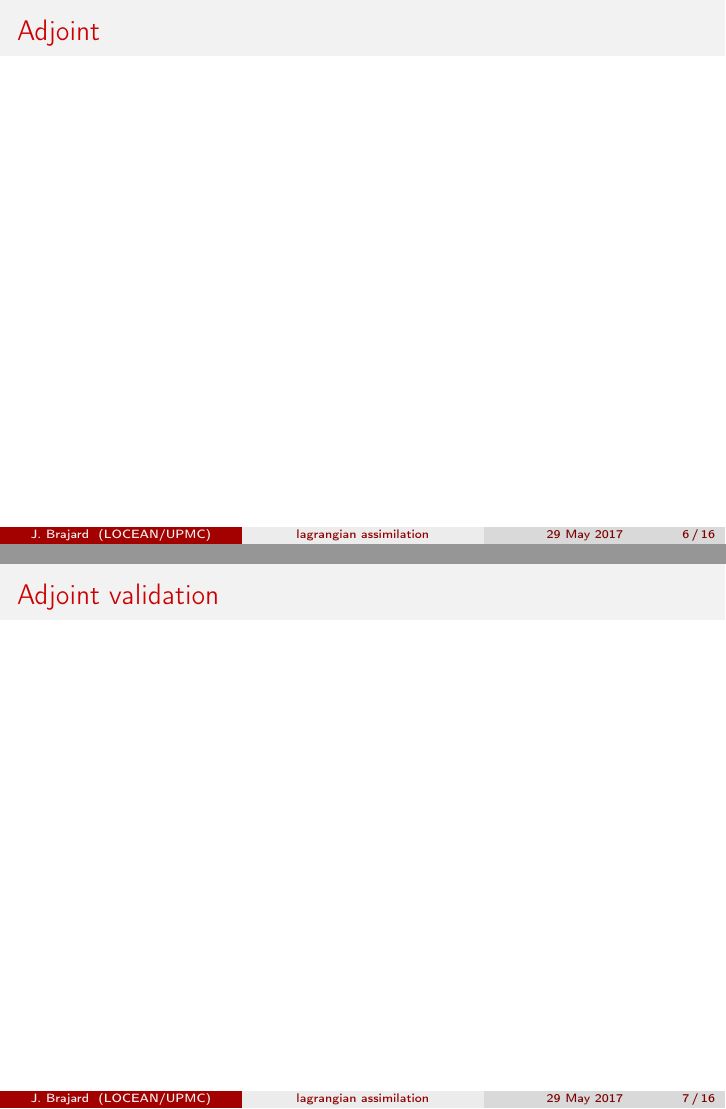
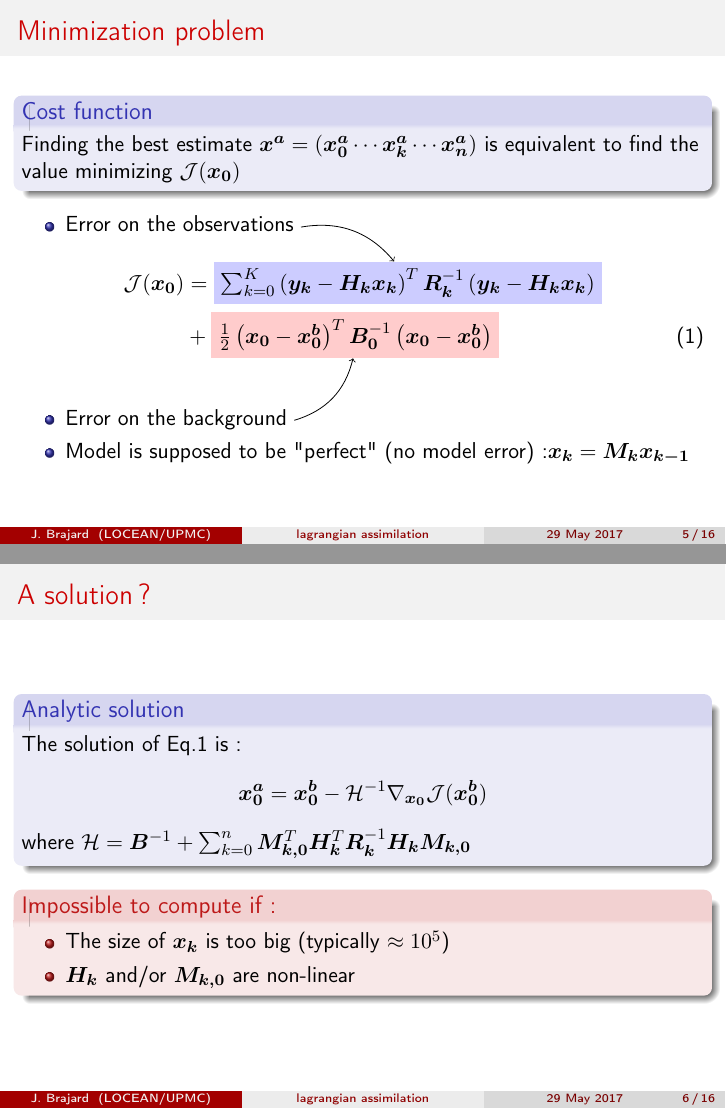
Before and after one commit to brajard/talks, LaTeX slides (2017/LIP6/seminar-brajard.tex): pages 17 and 18 of 27 before the commit and pages 16 and 17 of 28 after it, joined at a grey line. Compiled offline with pdfLaTeX; an older LaTeX class or package is replaced by its successor.

```diff
--- a/2017/LIP6/seminar-brajard.tex
+++ b/2017/LIP6/seminar-brajard.tex
@@ -285,17 +285,86 @@
 %%%%%%%%%%%%%%%%%%%%%%%%%%%
 \begin{frame}
 \frametitle{Minimization problem}
+\tikzstyle{na} = [baseline=-.5ex]
+\begin{block}{Cost function}
+Finding the best estimate $\bm{x^a}=\left(\bm{x_0^a} \cdots \bm{x_k^a}\cdots\bm{x_n^a} \right)$ is equivalent to find the value minimizing $\mathcal{J}(\bm{x_0})$
+\end{block}
+\begin{itemize}
+\item Error on the observations \tikz[na] \node [coordinate] (n1) {};
+\end{itemize}
+\begin{align}
+\mathcal{J}(\bm{x_0}) & =
+\tikz[baseline]{ \node[fill=blue!20,anchor=base] (t1)
+{$\sum _{k=0}^{K}
+  \left(\bm{y_k} -  \bm{H_k}\bm{x_k}\right)^T
+  \bm{R_k}^{-1}
+  \left(\bm{y_k} -  \bm{H_k}\bm{x_k}\right)
+ $};
+}
+\nonumber \\
+& + \tikz[baseline]{ \node[fill=red!20,anchor=base] (t2)
+{$\frac{1}{2} \left(\bm{x_0}-\bm{x_0^b}\right)^T\bm{B_0}^{-1} \left(\bm{x_0}-\bm{x_0^b}\right)$};}
+\end{align}
+\begin{itemize}
+\item  Error on the background \tikz[na] \node
+  [coordinate] (n2) {};
+\item Model is supposed to be "perfect" (no model error):$\bm{x_k} = \bm{M_k}\bm{x_{k-1}}$
+\end{itemize}
+\begin{tikzpicture}[overlay]
+        \path[->] (n1) edge [bend left] (t1);
+        \path[->] (n2) edge [bend right] (t2);
+\end{tikzpicture}
 \end{frame}
 
 
 %%%%%%%%%%%%%%%%%%%%%%%%%%%
 \begin{frame}
-\frametitle{Adjoint}
+\frametitle{A solution ?}
+\begin{block}{Analytic solution}
+The solution of Eq.1 is:
+$$ \bm{x_0^a} = \bm{x_0^b} - \mathcal{H}^{-1}\nabla_{\bm{x_0}}\mathcal{J}(\bm{x_0^b})
+$$
+where $ \mathcal{H} = \bm{B}^{-1} + \sum_{k=0}^n \bm{M_{k,0}}^T\bm{H_k}^T\bm{R_k}^{-1}\bm{H_k}\bm{M_{k,0}}$
+\end{block}
+\begin{alertblock}{Impossible to compute if:}
+\begin{itemize}
+\item The size of $\bm{x_k}$ is too big (typically $\approx 10^5$)
+\item $\bm{H_k}$ and/or $\bm{M_{k,0}}$ are non-linear
+\end{itemize}
+\end{alertblock}
 \end{frame}
 
 %%%%%%%%%%%%%%%%%%%%%%%%%%%
 \begin{frame}
-\frametitle{Adjoint validation}
+\frametitle{Gradient descent technique}
+
+\begin{figure}
+\centering
+\begin{tikzpicture}[
+auto,
+>=stealth',
+box/.style={rectangle, draw, fill=blue!20}]
+\node (x0) {$\bm{x_0}$};
+\node [box,minimum width=7em,minimum height=2em] (M) [right=of x0]{\alt<2>{\red{Direct model}}{$\bm{M_{k,0}}$}} edge [<-] (x0);
+\node (xk) [right=of M]{$\bm{x_k}$} edge [<-] (M);
+\node [box] (J) [right=of xk]{$\mathcal{J}$} edge [<-] (xk);
+\node (y) [above=of J]{$\bm{y_k}$} edge [->] (J);
+\node (Jx0) [right=of J]{$\mathcal{J}(\bm{x_0})$} edge [<-] (J);
+\node [box] (adjy) [below=of J]{$ \nabla_{\bm{y}}\mathcal{J}$};
+\path [->,draw] (Jx0) |- (adjy);
+\node (dy) [left=of adjy] {$\Delta$} edge [<-] (adjy);
+\node [box,minimum width=7em,minimum height=2em] (adj) [left=of dy]{\alt<2>{\red{Adjoint model}}{$\bm{M_{k,0}}^T$}} edge [<-] (dy) ;
+\node (dx) [left=of adj] {$\Delta_x$} edge [<-] (adj);
+\path[->,draw] (dx) edge [bend left] (x0);
+
+\end{tikzpicture}
+\end{figure}
+
+\begin{block}{Gradient}
+$$ \nabla_{\bm{x_0}}\mathcal{J} = \bm{B}^{-1}\left(\bm{x_0}-\bm{x_0^b}\right) -
+\sum_{k=0}^n\bm{M_{k,0}}^T \Delta_y $$
+with $\Delta_y = \bm{H_k}^T \bm{R_k}^{-1} \left(\bm{y_k}-\bm{H_k}\bm{M_{k,0}}\bm{x_0}\right) $
+\end{block}
 \end{frame}
 
 
```
Also changed, not shown: 2017/LIP6/seminar-brajard.tex (4 more changed lines).
